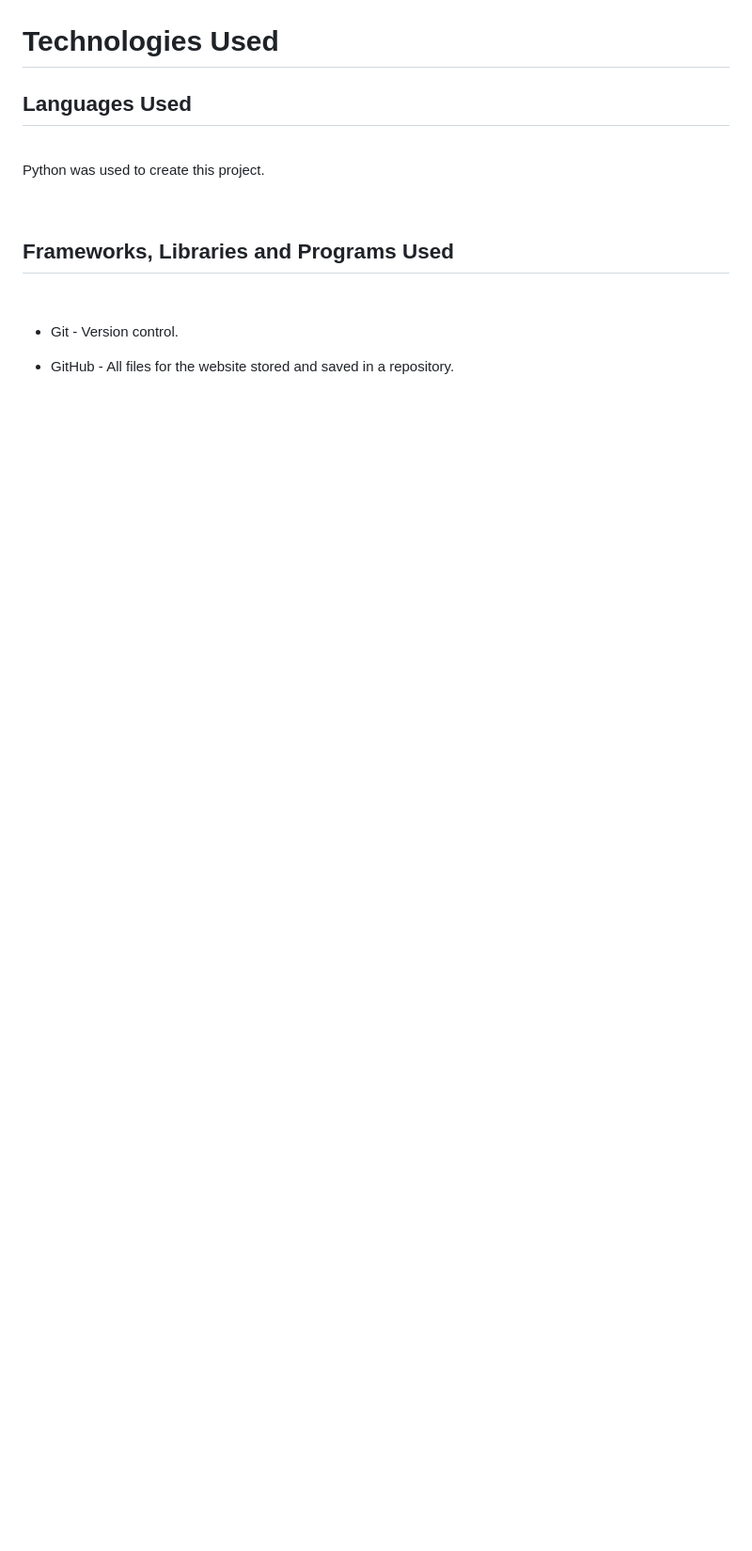
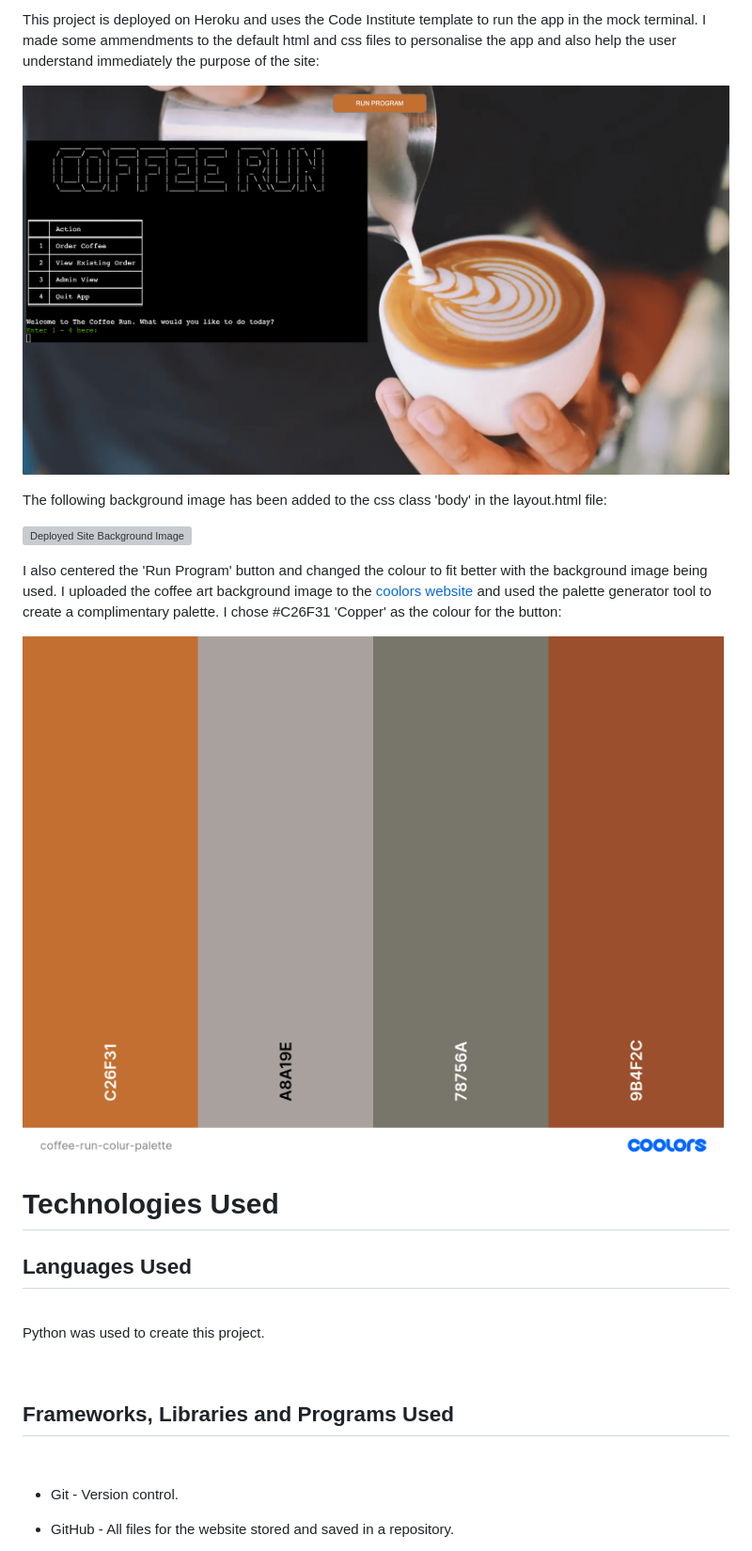
Before and after one commit to rkillickdev/the-coffee-run, a Markdown page: README.md, the part around the change printed below. Shown: that part at 94% size. Drawn GitHub-style; pictures changed too: docs/colour-palette/coffee-run-colour-palette.png (added), docs/colour-palette/coffee-run-deployed-site.png (added); blank space fills up the shorter version; grey boxes are pictures that could not be loaded.

Commit message:
docs: update design section of readme file

```diff
--- a/README.md
+++ b/README.md
@@ -349,3 +363,17 @@ As an order is submitted, the elements of the order are broken down into sales d
+This project is deployed on Heroku and uses the Code Institute template to run the app in the mock terminal.  I made some ammendments to the default html and css files to personalise the app and also help the user understand immediately the purpose of the site:
+
+![Deployed Site Landing Page](docs/colour-palette/coffee-run-deployed-site.png)
+
+The following background image has been added to the css class 'body' in the layout.html file:
+
+![Deployed Site Background Image](assets/images/coffee-art.webp)
+
+I also centered the 'Run Program' button and changed the colour to fit better with the background image being used.  I uploaded the coffee art background image to the [coolors website](https://coolors.co/) and used the palette generator tool to create a complimentary palette.  I chose #C26F31 'Copper' as the colour for the button:
+
+![Background Image Colour Palette](docs/colour-palette/coffee-run-colour-palette.png)
+
+
+
 
 
 
```
Also changed, not shown: other parts of README.md (+30 -16 lines), TESTING.md (+1 -1 lines).
